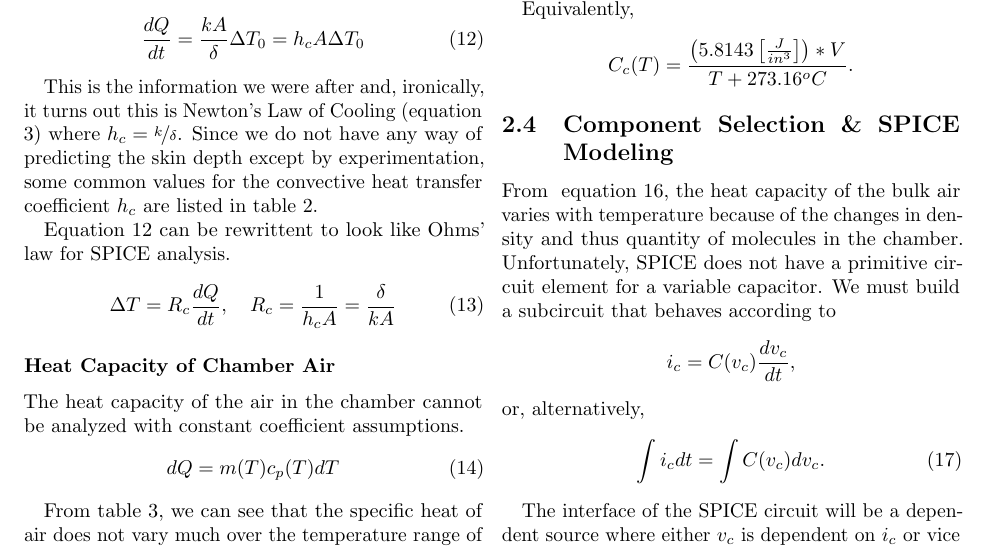
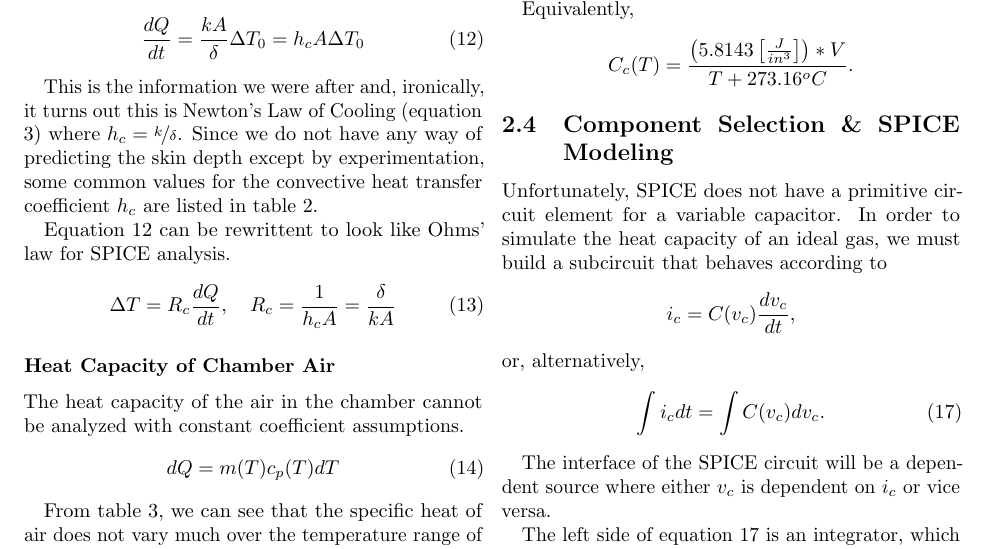
Before and after one commit to benlorenzetti/Breadboard-Oven, a LaTeX document (Easy-PCB.tex): part of page 7 of 8, cut so that both start at the same text. Compiled offline with pdfLaTeX.

```diff
--- a/Easy-PCB.tex
+++ b/Easy-PCB.tex
@@ -719,12 +719,11 @@
 
 \subsection{Component Selection \& SPICE Modeling}
 
-From
-\hyperref[bulk-air-capacitance-eq]{ equation \ref{bulk-air-capacitance-eq}},
-the heat capacity of the bulk air varies with temperature because of the
-changes in density and thus quantity of molecules in the chamber.
+
 Unfortunately, SPICE does not have a primitive circuit element for
-a variable capacitor. We must build a subcircuit that behaves according to
+a variable capacitor.
+In order to simulate the heat capacity of an ideal gas,
+we must build a subcircuit that behaves according to
 \begin{equation*}
 i_{c}=C(v_{c})\frac{dv_{c}}{dt},
 \label{capacitor-iv-relation}
```
Also changed, not shown: Easy-PCB.pdf, 3 other files.
